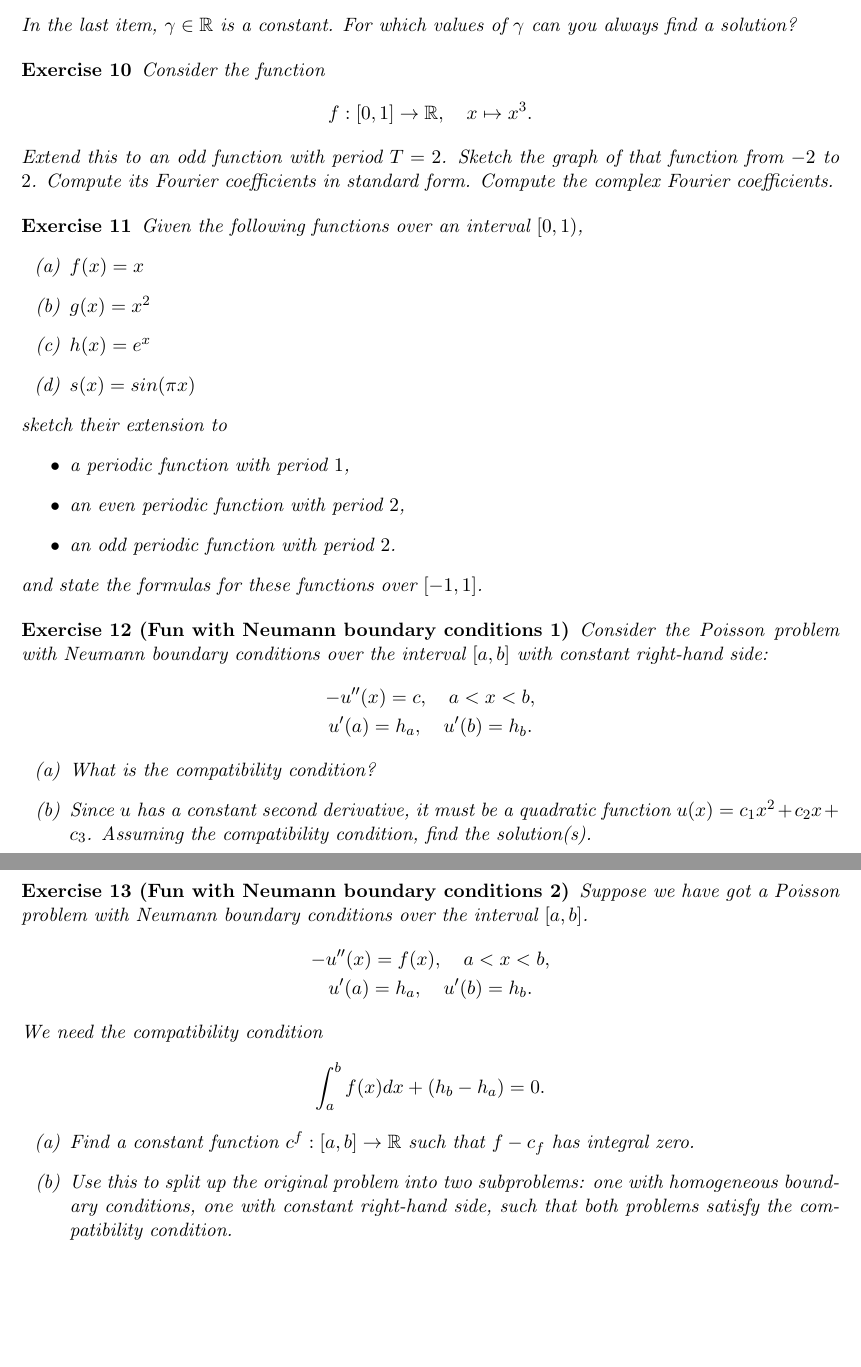
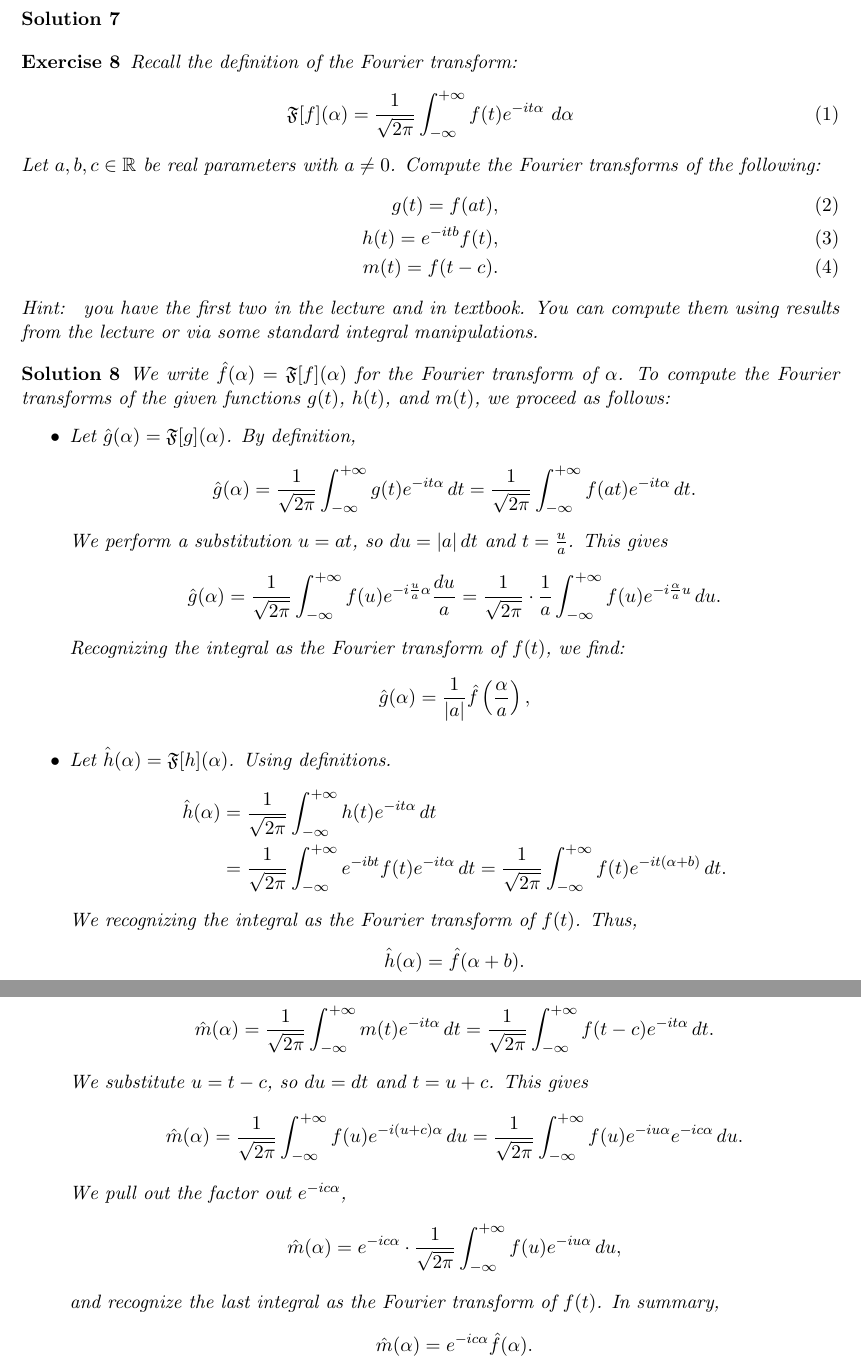
Before and after one commit to martinlicht/Ana3_EPFL2024, a LaTeX problem sheet (exercise13.tex): two parts of pages 3 and 4 of 4 before the commit and two parts of pages 5 and 6 of 6 after it, joined at a grey line, cut at the place of the change, the shorter picture padded with empty space. Compiled offline with pdfLaTeX.

Commit message:
updates last two sessions

```diff
--- a/exercise13.tex
+++ b/exercise13.tex
@@ -1,5 +1,5 @@
 \documentclass[11pt]{article}
-\def\hidesolutions{}
+% \def\hidesolutions{}
 \input{header}
 % \usepackage{enumitem}
 \begin{document}
@@ -273,75 +283,101 @@
 \begin{solution}
 \end{solution}
 
+
+
+
+
 \begin{exercise}
-    Consider the function
-    \begin{align*}
-        f : [0,1] \to \bbR, \quad x \mapsto x^{3}.
-    \end{align*}
-    Extend this to an odd function with period $T = 2$. Sketch the graph of that function from $-2$ to $2$.
-    Compute its Fourier coefficients in standard form. Compute the complex Fourier coefficients.
+    Recall the definition of the Fourier transform:
+    \begin{align}
+        \mathfrak{F}[f](\alpha) = \frac{1}{\sqrt{2\pi}} \int_{-\infty}^{+\infty} f(t) e^{-it\alpha} \ d\alpha
+    \end{align}
+    Let $a,b,c \in \mathbb R$ be real parameters with $a \neq 0$. Compute the Fourier transforms of the following:
+    \begin{align}
+        g(t) = f( a t ),
+        \\
+        h(t) = e^{-i t b} f(t),
+        \\
+        m(t) = f( t - c ).
+    \end{align}
+    \textit{Hint: } you have the first two in the lecture and in textbook. You can compute them using results from the lecture or via some standard integral manipulations.
 \end{exercise}
+
 \begin{solution}
+We write \( {\hat f}(\alpha) = \mathfrak{F}[f](\alpha) \) for the Fourier transform of $\alpha$.
+To compute the Fourier transforms of the given functions \( g(t) \), \( h(t) \), and \( m(t) \), we proceed as follows:
+\begin{itemize}
+\item
+Let \( {\hat g}(\alpha) = \mathfrak{F}[g](\alpha) \). By definition,
+\begin{gather*}
+    {\hat g}(\alpha)
+    =
+    \frac{1}{\sqrt{2\pi}} \int_{-\infty}^{+\infty} g(t) e^{-it\alpha} \, dt
+    =
+    \frac{1}{\sqrt{2\pi}} \int_{-\infty}^{+\infty} f(at) e^{-it\alpha} \, dt.
+\end{gather*}
+We perform a substitution \( u = at \), so \( du = |a| \, dt \) and \( t = \frac{u}{a} \). This gives
+\begin{gather*}
+    {\hat g}(\alpha)
+    =
+    \frac{1}{\sqrt{2\pi}} \int_{-\infty}^{+\infty} f(u) e^{-i \frac{u}{a} \alpha} \frac{du}{a}
+    =
+    \frac{1}{\sqrt{2\pi}} \cdot \frac{1}{a} \int_{-\infty}^{+\infty} f(u) e^{-i \frac{\alpha}{a} u} \, du.
+\end{gather*}
+Recognizing the integral as the Fourier transform of \( f(t) \), we find:
+\begin{gather*}
+    {\hat g}(\alpha) = \frac{1}{|a|} {\hat f}\left(\frac{\alpha}{a}\right),
+\end{gather*}
+\item
+Let \( {\hat h}(\alpha) = \mathfrak{F}[h](\alpha) \). Using definitions.
+\begin{align*}
+    {\hat h}(\alpha)
+    &
+    =
+    \frac{1}{\sqrt{2\pi}} \int_{-\infty}^{+\infty} h(t) e^{-it\alpha} \, dt
+    \\&
+    =
+    \frac{1}{\sqrt{2\pi}} \int_{-\infty}^{+\infty} e^{-ibt} f(t) e^{-it\alpha} \, dt
+    =
+    \frac{1}{\sqrt{2\pi}} \int_{-\infty}^{+\infty} f(t) e^{-it(\alpha+b)} \, dt.
+\end{align*}
+We recognizing the integral as the Fourier transform of \( f(t) \). Thus,
+\begin{gather*}
+    {\hat h}(\alpha) = {\hat f}(\alpha + b).
+\end{gather*}
+\item
+Let \( {\hat m}(\alpha) = \mathfrak{F}[m](\alpha) \). By definition,
+\begin{gather*}
+    {\hat m}(\alpha)
+    =
+    \frac{1}{\sqrt{2\pi}} \int_{-\infty}^{+\infty} m(t) e^{-it\alpha} \, dt
+    =
+    \frac{1}{\sqrt{2\pi}} \int_{-\infty}^{+\infty} f(t - c) e^{-it\alpha} \, dt.
+\end{gather*}
+We substitute \( u = t - c \), so \( du = dt \) and \( t = u + c \). This gives
+\begin{gather*}
+    {\hat m}(\alpha)
+    =
+    \frac{1}{\sqrt{2\pi}} \int_{-\infty}^{+\infty} f(u) e^{-i(u+c)\alpha} \, du
+    =
+    \frac{1}{\sqrt{2\pi}} \int_{-\infty}^{+\infty} f(u) e^{-iu\alpha} e^{-ic\alpha} \, du
+    .
+\end{gather*}
+We pull out the factor out \( e^{-ic\alpha} \),
+\begin{gather*}
+    {\hat m}(\alpha) = e^{-ic\alpha} \cdot \frac{1}{\sqrt{2\pi}} \int_{-\infty}^{+\infty} f(u) e^{-iu\alpha} \, du,
+\end{gather*}
+and recognize the last integral as the Fourier transform of \( f(t) \). In summary,
+\begin{gather*}
+    {\hat m}(\alpha) = e^{-ic\alpha} {\hat f}(\alpha).
+\end{gather*}
+\end{itemize}
 \end{solution}
 
 
 
 
-\begin{exercise}
-    Given the following functions over an interval $[0,1)$,
-    \begin{enumerate}[label=(\alph*)]
-        \item $f(x) = x$
-        \item $g(x) = x^2$
-        \item $h(x) = e^x$
-        \item $s(x) = sin(\pi x)$
-    \end{enumerate}
-    sketch their extension to
-    \begin{itemize}
-        \item a periodic function with period $1$,
-        \item an even periodic function with period $2$,
-        \item an odd periodic function with period $2$.
-    \end{itemize}
-    and state the formulas for these functions over $[-1,1]$.
-\end{exercise}
-
-\begin{solution}
-\end{solution}
 
 
 
-\begin{exercise}[Fun with Neumann boundary conditions 1]
-    Consider the Poisson problem with Neumann boundary conditions over the interval $[a,b]$ with constant right-hand side:
-    \begin{gather*}
-        - u''(x) = c, \quad a < x < b,
-        \\
-        u'(a) = h_a, \quad u'(b) = h_b.
-    \end{gather*}
-    \begin{enumerate}[label=(\alph*)]
-        \item
-        What is the compatibility condition?
-        \item
-        Since $u$ has a constant second derivative, it must be a quadratic function $u(x) = c_1 x^2 + c_2 x + c_3$.
-        Assuming the compatibility condition, find the solution(s).
-    \end{enumerate}
-\end{exercise}
-\begin{solution}
-\end{solution}
 
-\begin{exercise}[Fun with Neumann boundary conditions 2]
-    Suppose we have got a Poisson problem with Neumann boundary conditions over the interval $[a,b]$.
-    \begin{gather*}
-        - u''(x) = f(x), \quad a < x < b,
-        \\
-        u'(a) = h_a, \quad u'(b) = h_b.
-    \end{gather*}
-    We need the compatibility condition
-    \begin{gather*}
-        \int_a^b f(x) dx + ( h_b - h_a ) = 0.
-    \end{gather*}
-    \begin{enumerate}[label=(\alph*)]
-        \item
-        Find a constant function $c^f : [a,b] \to \bbR$ such that $f - c_f$ has integral zero.
-        \item
-        Use this to split up the original problem into two subproblems:
-        one with homogeneous boundary conditions, one with constant right-hand side, such that both problems satisfy the compatibility condition.
-    \end{enumerate}
```
Also changed, not shown: exercise14.tex (+109 -0 lines), exercise13.tex (151 more changed lines).
